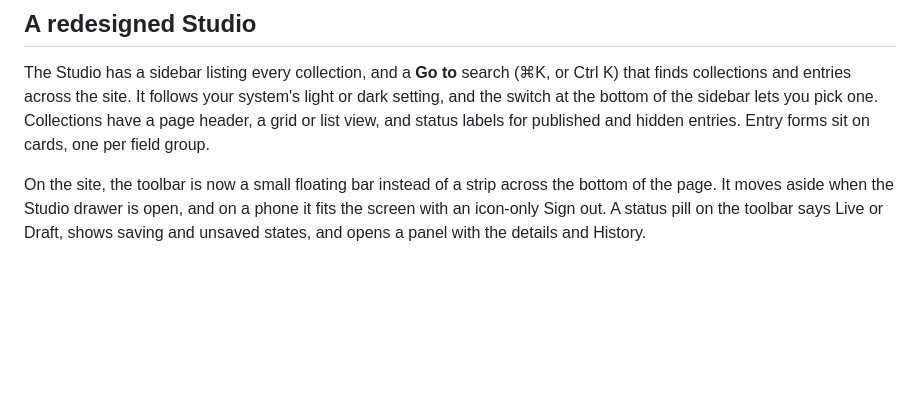
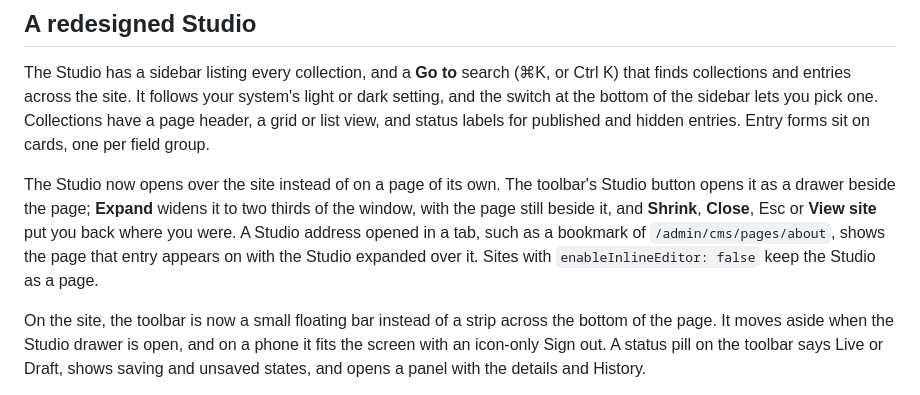
Before and after one commit to web-stacked/caretcms, a Markdown page: docs/releases/0.6.0.md, the part around the change. Rendered like a GitHub page; blank space fills up the shorter version.

```diff
--- a/docs/releases/0.6.0.md
+++ b/docs/releases/0.6.0.md
@@ -72,6 +72,14 @@ your system's light or dark setting, and the switch at the bottom of the
 sidebar lets you pick one. Collections have a page header, a grid or list view,
 and status labels for published and hidden entries. Entry forms sit on cards,
 one per field group.
+
+The Studio now opens over the site instead of on a page of its own. The
+toolbar's Studio button opens it as a drawer beside the page; **Expand** widens
+it to two thirds of the window, with the page still beside it, and **Shrink**,
+**Close**, Esc or **View site** put you back where you were. A Studio address
+opened in a tab, such as a bookmark of `/admin/cms/pages/about`, shows the page
+that entry appears on with the Studio expanded over it. Sites with
+`enableInlineEditor: false` keep the Studio as a page.
 
 On the site, the toolbar is now a small floating bar instead of a strip across
 the bottom of the page. It moves aside when the Studio drawer is open, and on a
```
Also changed, not shown: CHANGELOG.md (+6 -0 lines), README.md (+1 -1 lines).
